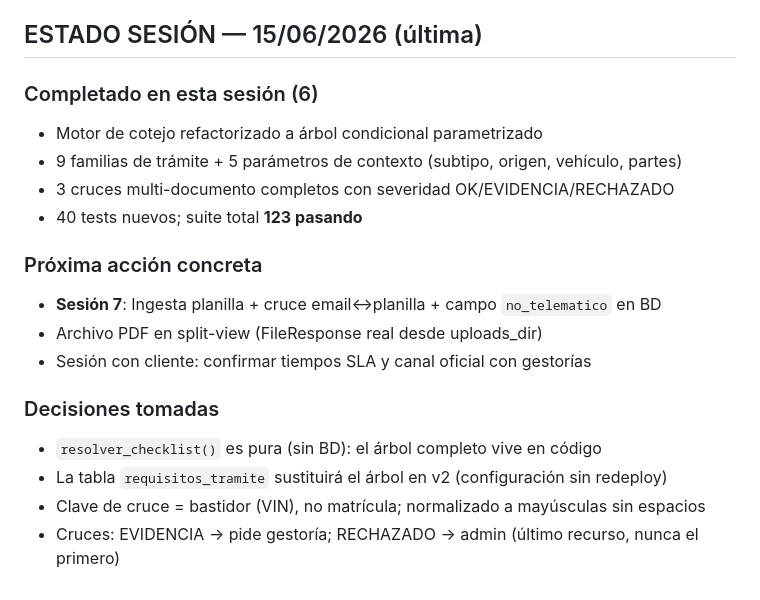
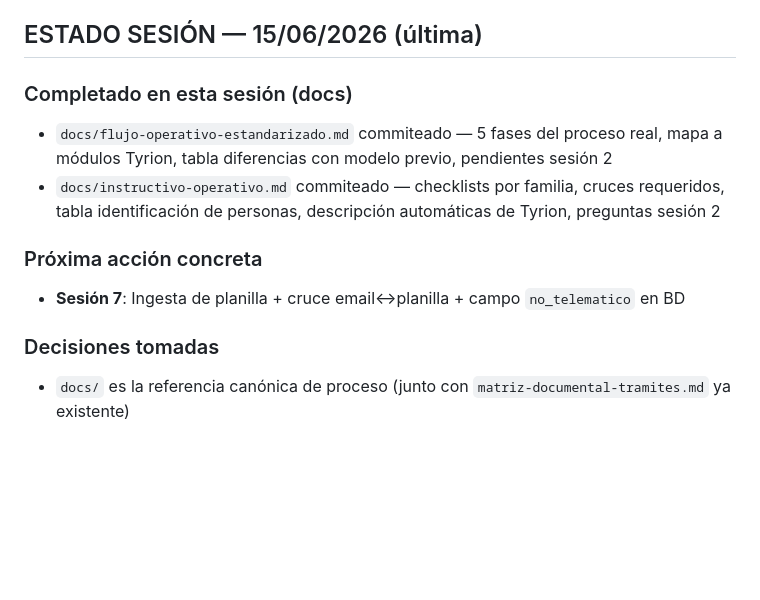
Before and after one commit to julionotaro/tyrion, a Markdown page: ROADMAP.md, the part around the change. Drawn GitHub-style; blank space fills up the shorter version.

Commit message:
docs: actualizar ROADMAP con sesión de documentación operativa
https://claude.ai/code/session_01GFbiPu4HYNet9we2jcqVFu

```diff
--- a/ROADMAP.md
+++ b/ROADMAP.md
@@ -144,19 +144,12 @@ Gestiona trámites de vehículos ante DGT para 70 gestorías (~200 trámites/dí
 
 ## ESTADO SESIÓN — 15/06/2026 (última)
 
-### Completado en esta sesión (6)
-- Motor de cotejo refactorizado a árbol condicional parametrizado
-- 9 familias de trámite + 5 parámetros de contexto (subtipo, origen, vehículo, partes)
-- 3 cruces multi-documento completos con severidad OK/EVIDENCIA/RECHAZADO
-- 40 tests nuevos; suite total **123 pasando**
+### Completado en esta sesión (docs)
+- `docs/flujo-operativo-estandarizado.md` commiteado — 5 fases del proceso real, mapa a módulos Tyrion, tabla diferencias con modelo previo, pendientes sesión 2
+- `docs/instructivo-operativo.md` commiteado — checklists por familia, cruces requeridos, tabla identificación de personas, descripción automáticas de Tyrion, preguntas sesión 2
 
 ### Próxima acción concreta
-- **Sesión 7**: Ingesta planilla + cruce email↔planilla + campo `no_telematico` en BD
-- Archivo PDF en split-view (FileResponse real desde uploads_dir)
-- Sesión con cliente: confirmar tiempos SLA y canal oficial con gestorías
+- **Sesión 7**: Ingesta de planilla + cruce email↔planilla + campo `no_telematico` en BD
 
 ### Decisiones tomadas
-- `resolver_checklist()` es pura (sin BD): el árbol completo vive en código
-- La tabla `requisitos_tramite` sustituirá el árbol en v2 (configuración sin redeploy)
-- Clave de cruce = bastidor (VIN), no matrícula; normalizado a mayúsculas sin espacios
-- Cruces: EVIDENCIA → pide gestoría; RECHAZADO → admin (último recurso, nunca el primero)
+- `docs/` es la referencia canónica de proceso (junto con `matriz-documental-tramites.md` ya existente)
```
